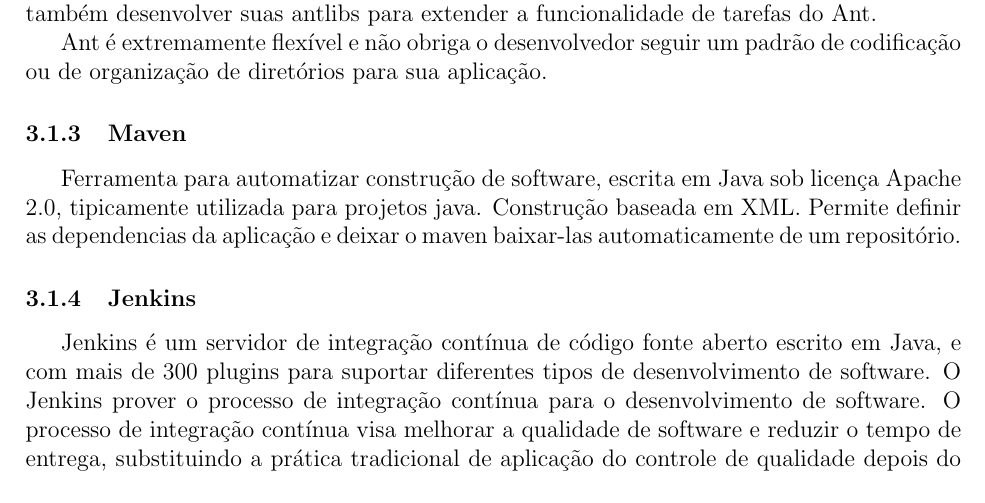
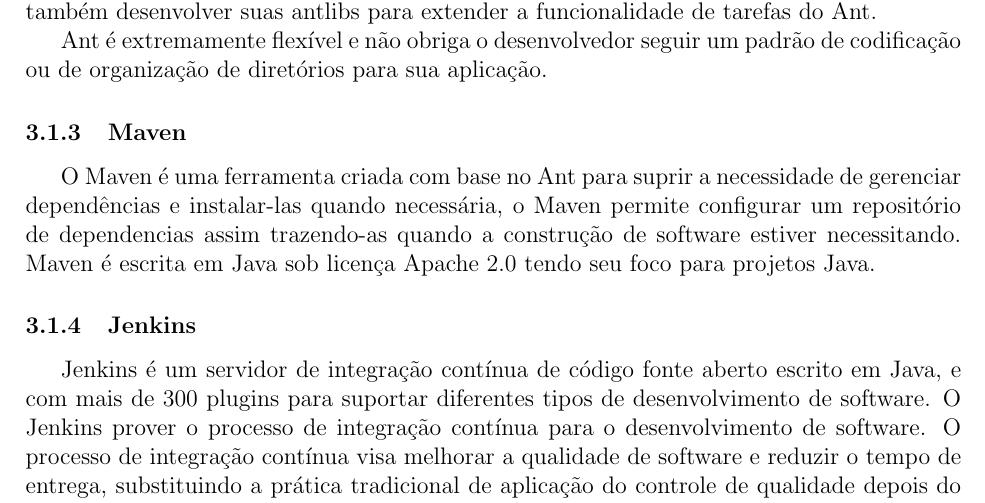
Before and after one commit to dextervip/rpv, a LaTeX document (projeto/Infraestrutura/Relatorio Tecnico - Infraestrutura.tex): part of page 10 of 14, cut so that both start at the same text. Compiled offline with pdfLaTeX.

Commit message:
Relatorio: Maven

```diff
--- a/projeto/Infraestrutura/Relatorio Tecnico - Infraestrutura.tex
+++ b/projeto/Infraestrutura/Relatorio Tecnico - Infraestrutura.tex
@@ -234,9 +234,9 @@
 
 		\subsubsection{Maven}
 
-			Ferramenta para automatizar construção de software, escrita em Java sob licença Apache 2.0, tipicamente utilizada
-			para projetos java. Construção baseada em XML. Permite definir as dependencias da aplicação e deixar o maven
-			baixar-las automaticamente de um repositório.
+			O Maven é uma ferramenta criada com base no Ant para suprir a necessidade de gerenciar dependências e instalar-las
+			quando necessária, o Maven permite configurar um repositório de dependencias assim trazendo-as quando a construção de
+			software estiver necessitando. Maven é escrita em Java sob licença Apache 2.0 tendo seu foco para projetos Java.
 
 		%\subsubsection{Phing}
 		\subsubsection{Jenkins}
```
